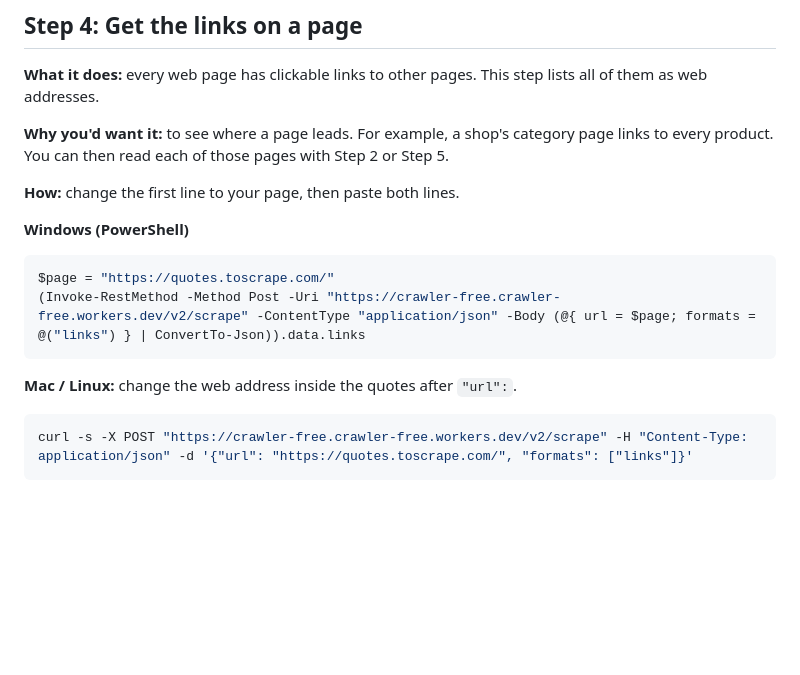
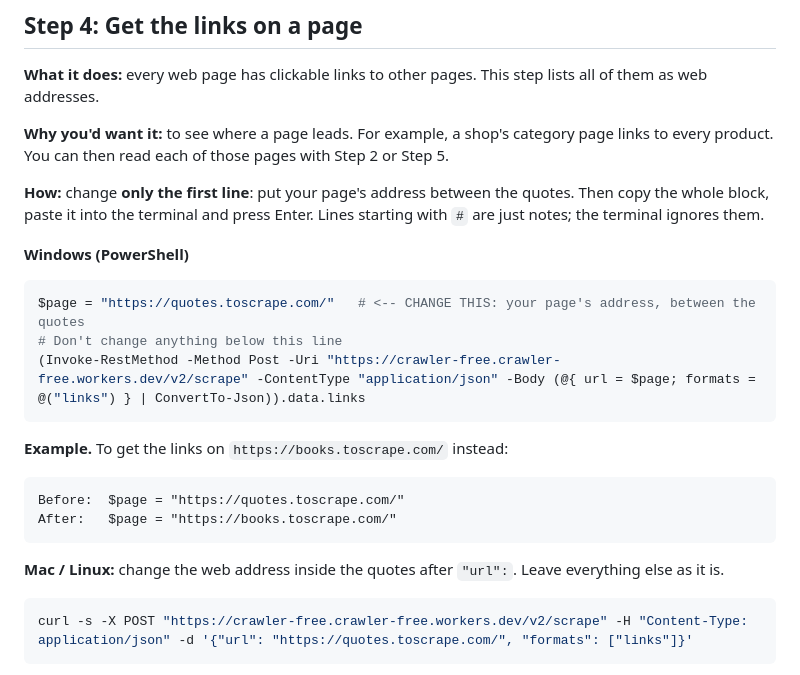
Before and after one commit to artthavv999/crawler-free, a Markdown page: GUIDE.md, the part around one of its changes. Rendered like a GitHub page; blank space fills up the shorter version.

````diff
--- a/GUIDE.md
+++ b/GUIDE.md
@@ -67,15 +67,23 @@ This creates `page.md` (Windows) or `page.json` (Mac/Linux) in the folder your t
 
 **Why you'd want it:** to see where a page leads. For example, a shop's category page links to every product. You can then read each of those pages with Step 2 or Step 5.
 
-**How:** change the first line to your page, then paste both lines.
+**How:** change **only the first line**: put your page's address between the quotes. Then copy the whole block, paste it into the terminal and press Enter. Lines starting with `#` are just notes; the terminal ignores them.
 
 **Windows (PowerShell)**
 ```powershell
-$page = "https://quotes.toscrape.com/"
+$page = "https://quotes.toscrape.com/"   # <-- CHANGE THIS: your page's address, between the quotes
+# Don't change anything below this line
 (Invoke-RestMethod -Method Post -Uri "https://crawler-free.crawler-free.workers.dev/v2/scrape" -ContentType "application/json" -Body (@{ url = $page; formats = @("links") } | ConvertTo-Json)).data.links
 ```
 
-**Mac / Linux:** change the web address inside the quotes after `"url":`.
+**Example.** To get the links on `https://books.toscrape.com/` instead:
+
+```
+Before:  $page = "https://quotes.toscrape.com/"
+After:   $page = "https://books.toscrape.com/"
+```
+
+**Mac / Linux:** change the web address inside the quotes after `"url":`. Leave everything else as it is.
 ```bash
 curl -s -X POST "https://crawler-free.crawler-free.workers.dev/v2/scrape" -H "Content-Type: application/json" -d '{"url": "https://quotes.toscrape.com/", "formats": ["links"]}'
 ```
````
Also changed, not shown: other parts of GUIDE.md (+34 -8 lines).
